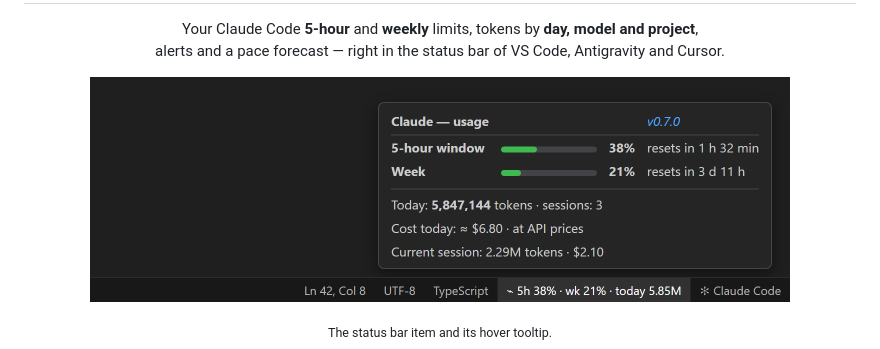
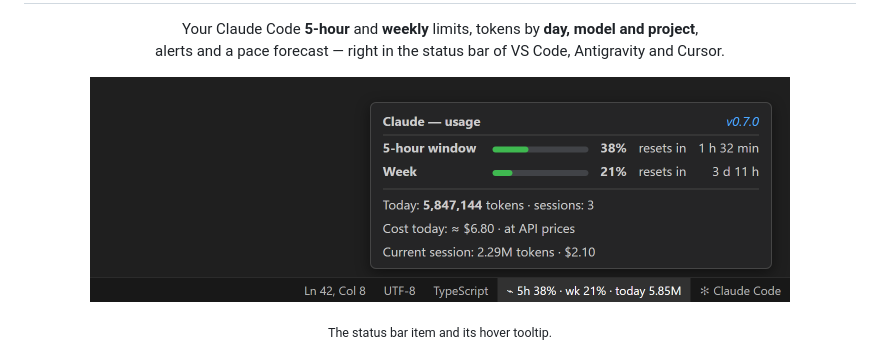
Before and after one commit to AndreyKilanov/claude-usage-monitor, a Markdown page: extension/README.md, the part around the change. Drawn GitHub-style; pictures changed too: assets/statusbar-559315b3.png (deleted), assets/statusbar-caf24bc1.png (added).

```diff
--- a/extension/README.md
+++ b/extension/README.md
@@ -7,7 +7,7 @@ Your Claude Code <b>5-hour</b> and <b>weekly</b> limits, tokens by <b>day, model
 alerts and a pace forecast — right in the status bar of VS Code, Antigravity and Cursor.
 </p>
 
-<p align="center"><img src="https://raw.githubusercontent.com/AndreyKilanov/claude-usage-monitor/main/assets/statusbar-559315b3.png" width="700" alt="Status bar item and its tooltip: limits, tokens, version"></p>
+<p align="center"><img src="https://raw.githubusercontent.com/AndreyKilanov/claude-usage-monitor/main/assets/statusbar-caf24bc1.png" width="700" alt="Status bar item and its tooltip: limits, tokens, version"></p>
 <p align="center"><sub>The status bar item and its hover tooltip.</sub></p>
 
 <p align="center"><img src="https://raw.githubusercontent.com/AndreyKilanov/claude-usage-monitor/main/assets/panel-dark-1726797c.png" width="640" alt="Usage panel, dark theme"></p>
```
Also changed, not shown: CHANGELOG.md (+5 -0 lines), README.md (+2 -2 lines), assets/statusbar-ru-f1b581db.png (deleted), assets/statusbar-ru-f8403c3d.png (added), 10 other files.
